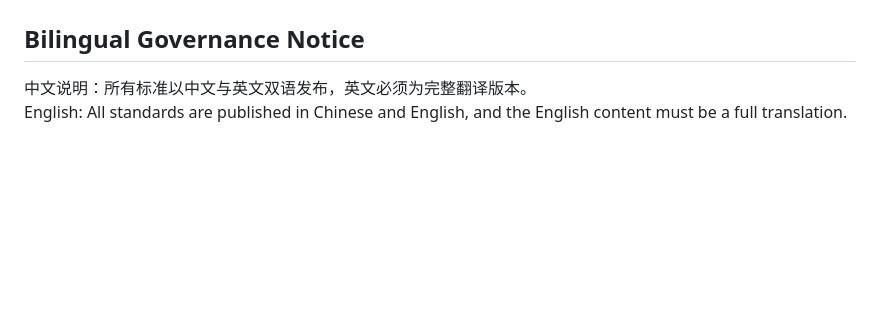
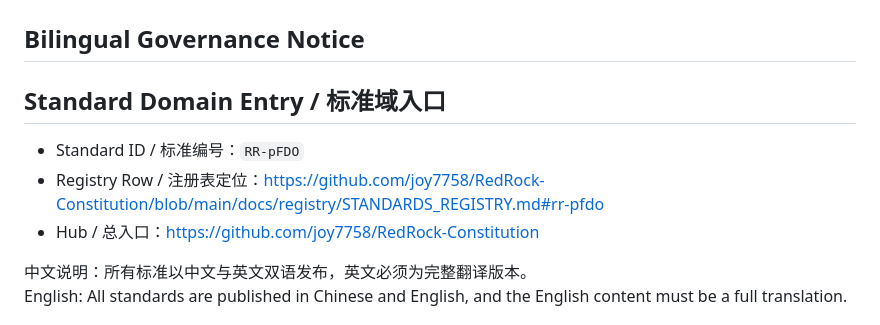
Before and after one commit to joy7758/pFDO-Specification, a Markdown page: README.md, the part around the change. Rendered like a GitHub page; blank space fills up the shorter version.

Commit message:
docs: add standard domain entry link to hub registry (CN/EN)

```diff
--- a/README.md
+++ b/README.md
@@ -2,6 +2,13 @@
 # pFDO-Specification: 1.6Tbps 时代的物理层 FAIR 数字对象
 
 ## Bilingual Governance Notice
+
+## Standard Domain Entry / 标准域入口
+
+- Standard ID / 标准编号：`RR-pFDO`
+- Registry Row / 注册表定位：https://github.com/joy7758/RedRock-Constitution/blob/main/docs/registry/STANDARDS_REGISTRY.md#rr-pfdo
+- Hub / 总入口：https://github.com/joy7758/RedRock-Constitution
+
 中文说明：所有标准以中文与英文双语发布，英文必须为完整翻译版本。
 English: All standards are published in Chinese and English, and the English content must be a full translation.
 
```
